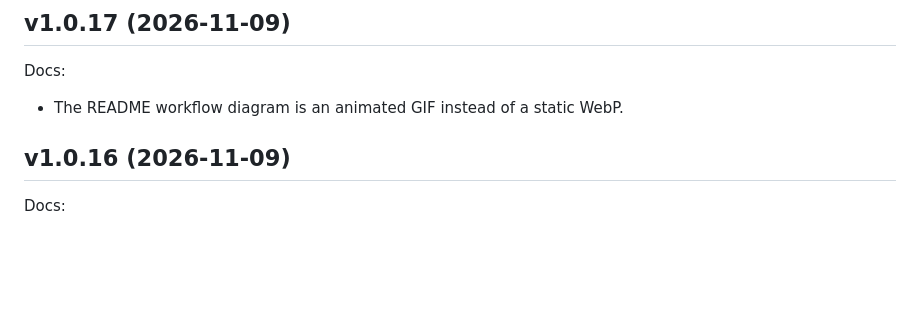
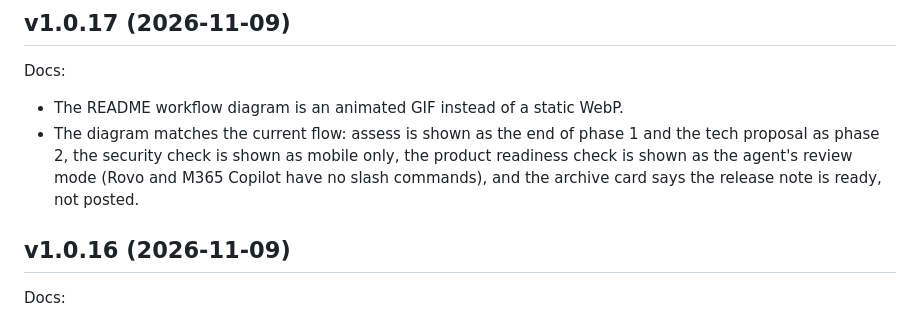
Before and after one commit to Mindera/Enterprise-Spec-Driven-Development, a Markdown page: CHANGELOG.md, the part around the change. GitHub-like rendering; blank space fills up the shorter version.

Commit message:
Update the README workflow diagram to the current flow

```diff
--- a/CHANGELOG.md
+++ b/CHANGELOG.md
@@ -61,6 +61,10 @@ Feature definitions in Jira
 Docs:
 
 - The README workflow diagram is an animated GIF instead of a static WebP.
+- The diagram matches the current flow: assess is shown as the end of phase 1 and the tech proposal
+  as phase 2, the security check is shown as mobile only, the product readiness check is shown as the
+  agent's review mode (Rovo and M365 Copilot have no slash commands), and the archive card says the
+  release note is ready, not posted.
 
 ## v1.0.16 (2026-11-09)
 
```
Also changed, not shown: assets/espec-workflow.gif.
